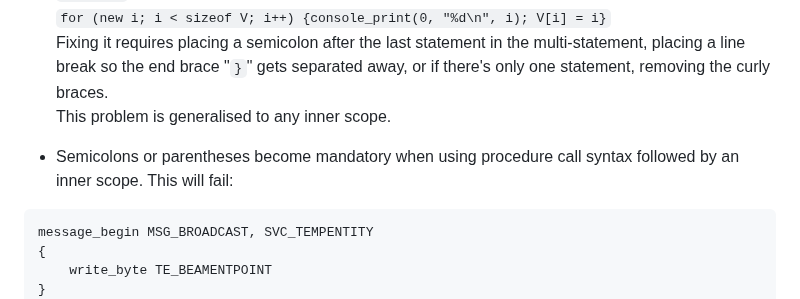
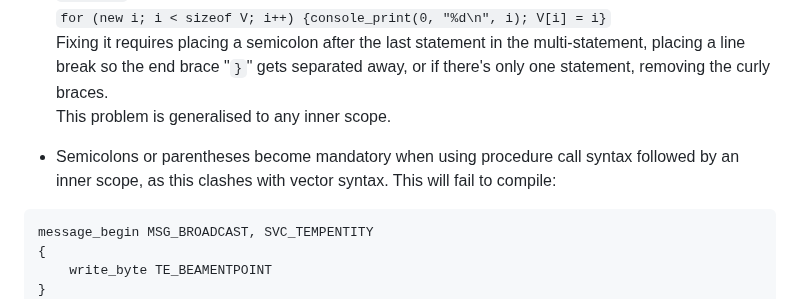
Before and after one commit to TFC-Developers/skillzworld_public, a Markdown page: Small of Shame.md, the part around the change. GitHub-like rendering.

````diff
--- a/Small of Shame.md
+++ b/Small of Shame.md
@@ -124,7 +124,7 @@ The language has lax syntax with optional semicolons. This appears to be a half-
 Fixing it requires placing a semicolon after the last statement in the multi-statement, placing a line break so the end brace "`}`" gets separated away, or if there's only one statement, removing the curly braces.
 This problem is generalised to any inner scope.
 
-- Semicolons or parentheses become mandatory when using procedure call syntax followed by an inner scope. This will fail:
+- Semicolons or parentheses become mandatory when using procedure call syntax followed by an inner scope, as this clashes with vector syntax. This will fail to compile:
 ```
 message_begin MSG_BROADCAST, SVC_TEMPENTITY
 {
````
